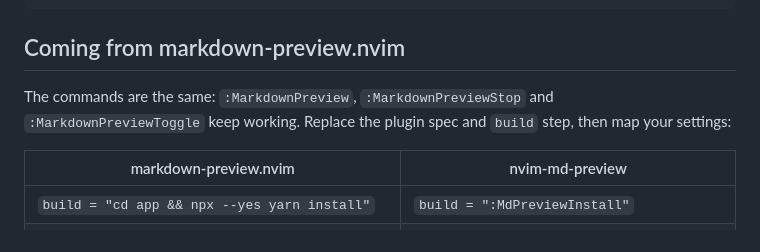
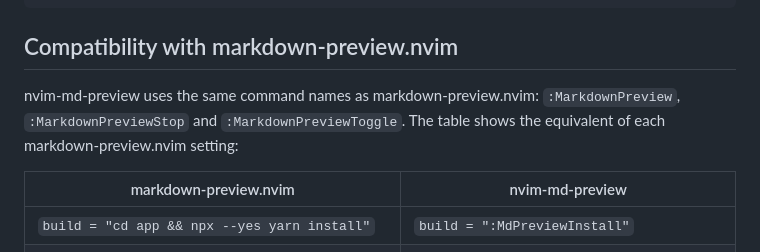
Before and after one commit to ywsrock/nvim-md-preview, a Markdown page: README.md, the part around the change. GitHub-like rendering; folded sections open.

```diff
--- a/README.md
+++ b/README.md
@@ -377,9 +377,9 @@ require("md_preview").setup({
 
 </details>
 
-## Coming from markdown-preview.nvim
+## Compatibility with markdown-preview.nvim
 
-The commands are the same: `:MarkdownPreview`, `:MarkdownPreviewStop` and `:MarkdownPreviewToggle` keep working. Replace the plugin spec and `build` step, then map your settings:
+nvim-md-preview uses the same command names as markdown-preview.nvim: `:MarkdownPreview`, `:MarkdownPreviewStop` and `:MarkdownPreviewToggle`. The table shows the equivalent of each markdown-preview.nvim setting:
 
 | markdown-preview.nvim | nvim-md-preview |
 |---|---|
```
Also changed, not shown: README.ja.md (+2 -2 lines).
